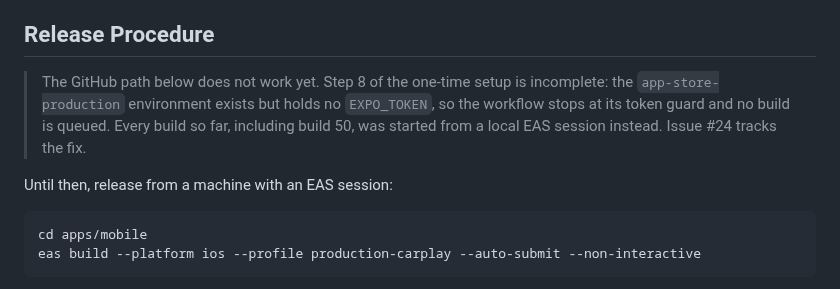
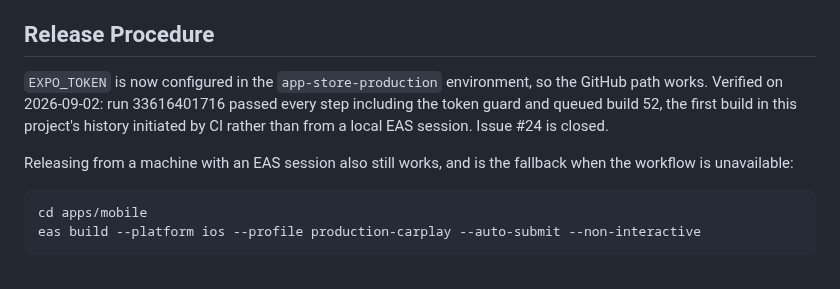
Before and after one commit to yassinsolim/NavOSS, a Markdown page: docs/release/ci-cd.md, the part around the change. Drawn GitHub-style.

Commit message:
docs(ci): record that the GitHub release path now works
EXPO_TOKEN is configured in the app-store-production environment. Run
33616401716 passed every step including the token guard that had failed since
the workflow was written, and queued build 52 — the first build in this
project's history initiated by CI rather than from a local EAS session.

Replaces the warning that the path was non-functional, and keeps the local
command as the documented fallback.

Signed-off-by: Yassin Soliman <108886216+yassinsolim@users.noreply.github.com>

````diff
--- a/docs/release/ci-cd.md
+++ b/docs/release/ci-cd.md
@@ -76,12 +76,13 @@ Apple credentials belong in EAS credential storage or App Store Connect, not in
 
 ## Release Procedure
 
-> The GitHub path below does not work yet. Step 8 of the one-time setup is incomplete: the
-> `app-store-production` environment exists but holds no `EXPO_TOKEN`, so the workflow stops at its
-> token guard and no build is queued. Every build so far, including build 50, was started from a
-> local EAS session instead. Issue #24 tracks the fix.
+`EXPO_TOKEN` is now configured in the `app-store-production` environment, so the GitHub path works.
+Verified on 2026-09-02: run 33616401716 passed every step including the token guard and queued
+build 52, the first build in this project's history initiated by CI rather than from a local EAS
+session. Issue #24 is closed.
 
-Until then, release from a machine with an EAS session:
+Releasing from a machine with an EAS session also still works, and is the fallback when the
+workflow is unavailable:
 
 ```sh
 cd apps/mobile
````
